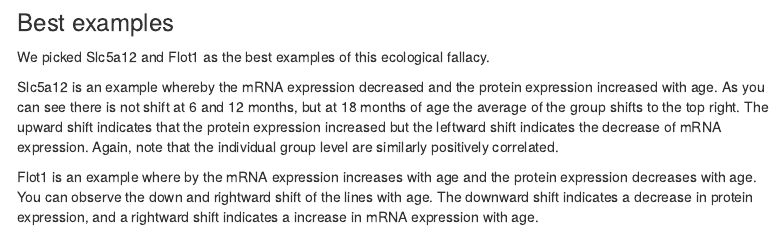
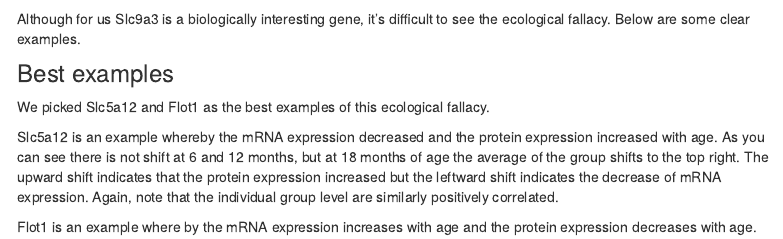
Before and after one commit to ytakemon/TheAgingKidney, an R Markdown document (analysis.Rmd): the page in a window 1100 px wide, from 3360 px down. Rendered offline with R 4.5, knitr and Pandoc, with nearby package versions; some code elsewhere in the file could not run offline; menus at the side of the page are left out.

Commit message:
adding blurb about Slc9a3

````diff
--- a/analysis.Rmd
+++ b/analysis.Rmd
@@ -321,6 +323,9 @@ Flot1 <- ggplot(df_summary, aes(x=mRNA, y=mProtein, color=fAge, shape=Sex), size
 print(Slc9a3)
 ```
 
+Although for us Slc9a3 is a biologically interesting gene, it's difficult to see the ecological fallacy. Below are some clear examples.
+
+
 ### Best examples
 We picked Slc5a12 and Flot1 as the best examples of this ecological fallacy.
 
````
Also changed, not shown: analysis.Rmd (2 more changed lines), 1 other file.
